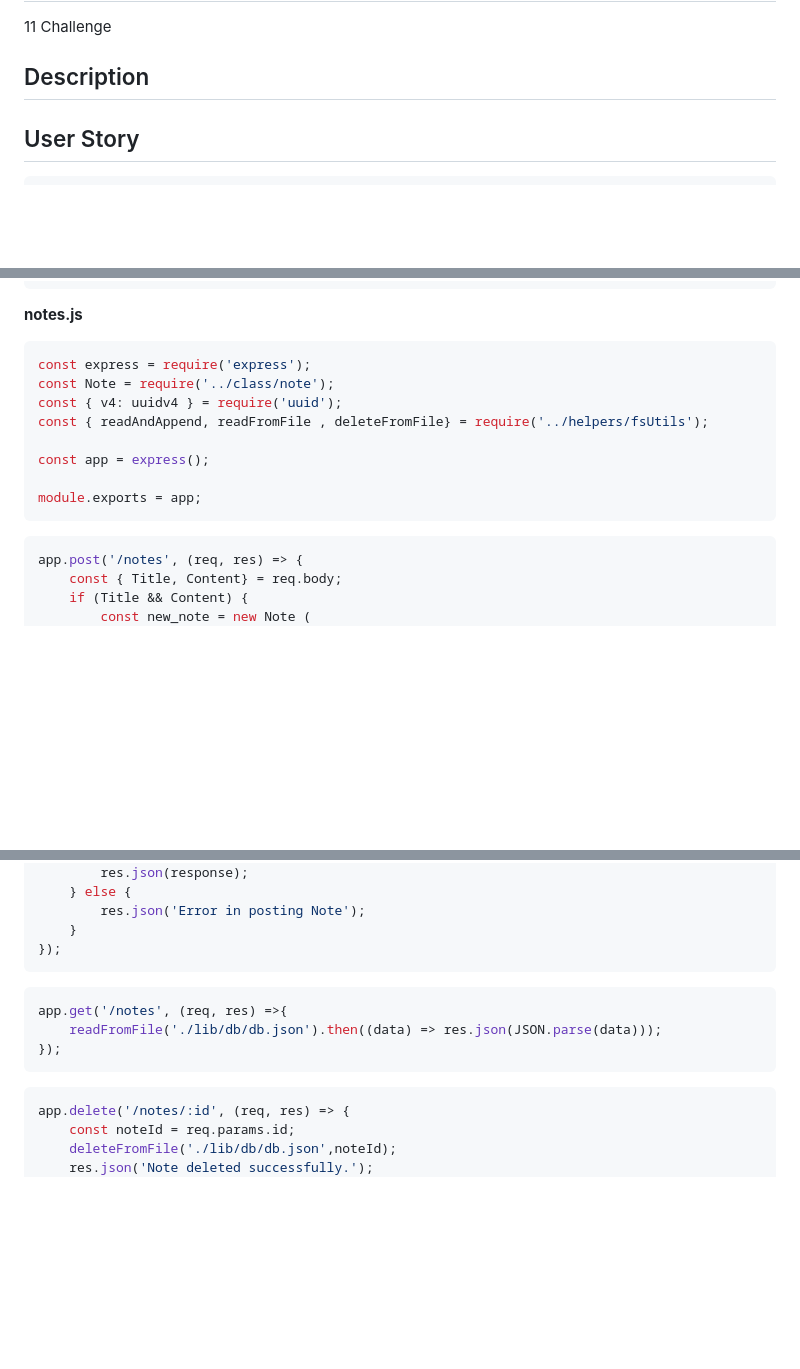
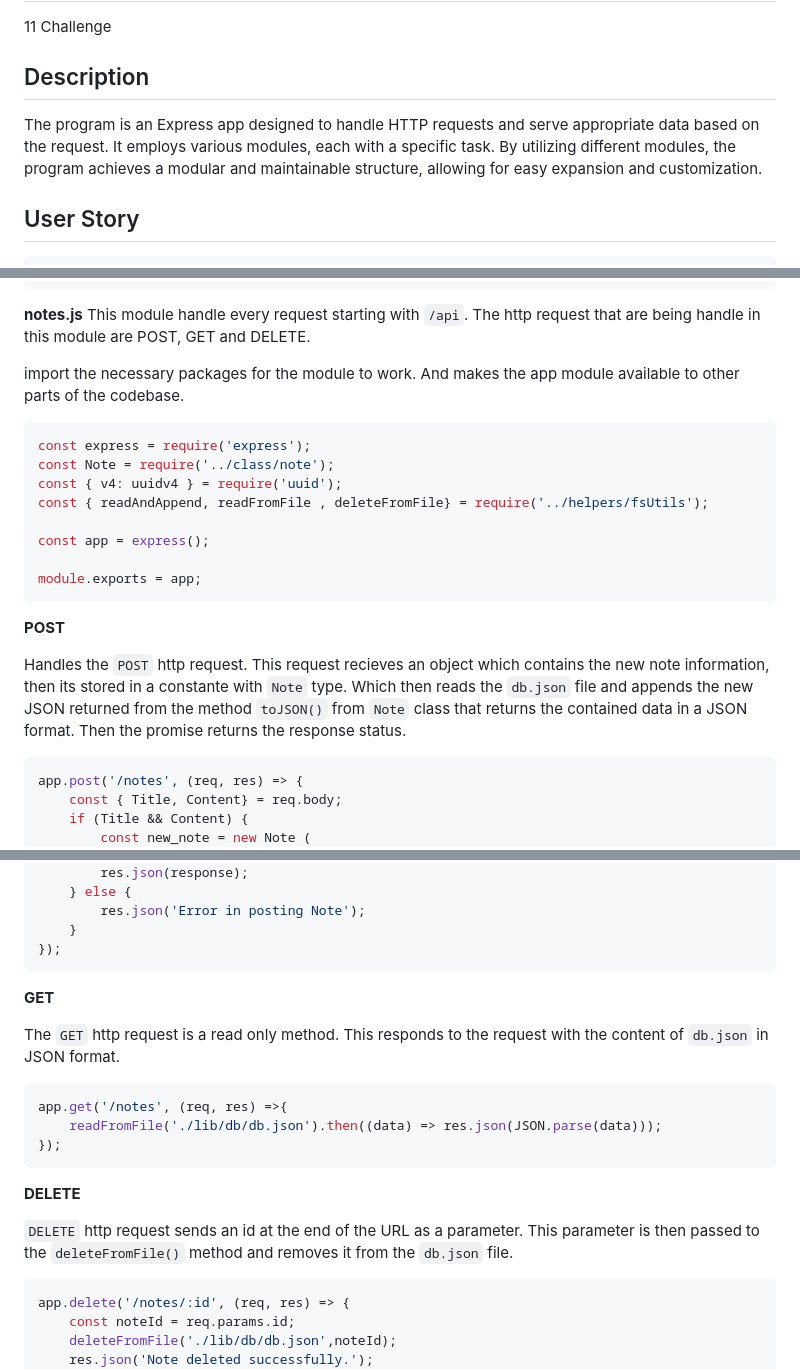
Before and after one commit to santis1001/Note_Taker, a Markdown page: README.md, 3 parts joined by grey strips. GitHub-like rendering; blank space fills up the shorter version.

Commit message:
Readme - Description

````diff
--- a/README.md
+++ b/README.md
@@ -2,7 +2,7 @@
 11 Challenge
 
 ## Description
-
+The program is an Express app designed to handle HTTP requests and serve appropriate data based on the request. It employs various modules, each with a specific task. By utilizing different modules, the program achieves a modular and maintainable structure, allowing for easy expansion and customization.
 
 ## User Story
 
@@ -69,7 +69,9 @@ app.listen(PORT, () =>
 );
 ```
 **notes.js**
+This module handle every request starting with `/api`. The http request that are being handle in this module are POST, GET and DELETE.
 
+import the necessary packages for the module to work. And makes the app module available to other parts of the codebase.
 ```js
 const express = require('express');
 const Note = require('../class/note');
@@ -80,6 +82,9 @@ const app = express();
 
 module.exports = app;
 ```
+**POST**
+
+Handles the `POST` http request. This request recieves an object which contains the new note information, then its stored in a constante with `Note` type. Which then reads the `db.json` file and appends the new JSON returned from the method `toJSON()` from `Note` class that returns the contained data in a JSON format. Then the promise returns the response status.
 ```js
 app.post('/notes', (req, res) => {
     const { Title, Content} = req.body;
@@ -100,11 +105,17 @@ app.post('/notes', (req, res) => {
     }
 });
 ```
+**GET**
+
+The `GET` http request is a read only method. This responds to the request with the content of `db.json` in JSON format.
 ```js
 app.get('/notes', (req, res) =>{
     readFromFile('./lib/db/db.json').then((data) => res.json(JSON.parse(data)));
 });
 ```
+**DELETE**
+
+`DELETE` http request sends an id at the end of the URL as a parameter. This parameter is then passed to the `deleteFromFile()` method and removes it from the `db.json` file.
 ```js
 app.delete('/notes/:id', (req, res) => {
     const noteId = req.params.id;
````
